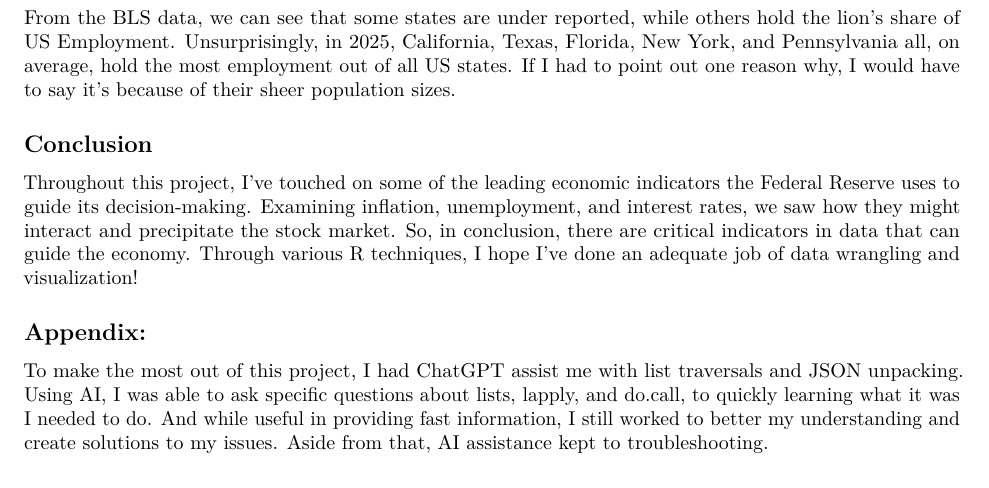
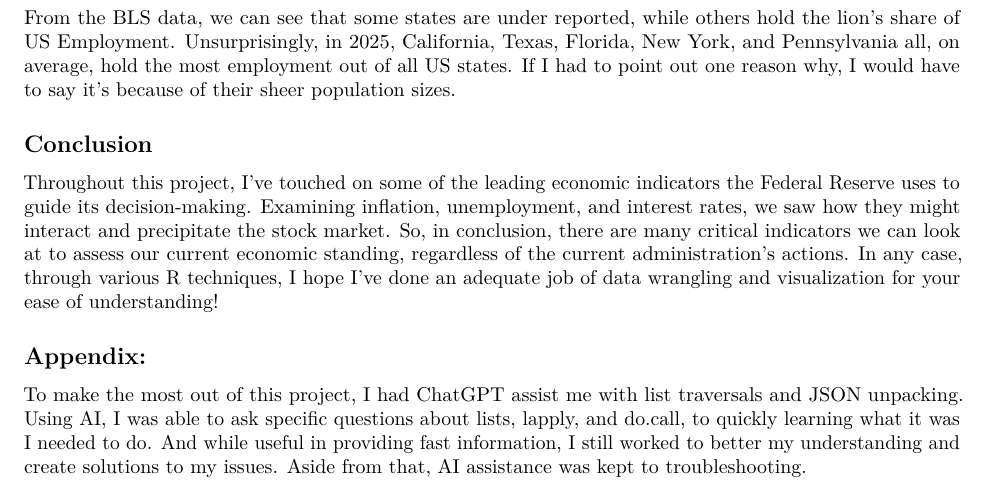
Before and after one commit to alexgalvan/295-Data-Wrangling-Final-Project, an R Markdown document (295_Final_Project.Rmd): part of page 4 of 5, cut so that both start at the same text. Rendered offline with R 4.5, knitr and Pandoc, then LaTeX, with nearby package versions; some code elsewhere in the file could not run offline.

Commit message:
Update 295_Final_Project.Rmd

```diff
--- a/295_Final_Project.Rmd
+++ b/295_Final_Project.Rmd
@@ -437,11 +437,11 @@ From the BLS data, we can see that some states are under reported, while others
 
 ## Conclusion
 
-  Throughout this project, I've touched on some of the leading economic indicators the Federal Reserve uses to guide its decision-making. Examining inflation, unemployment, and interest rates, we saw how they might interact and precipitate the stock market. So, in conclusion, there are critical indicators in data that can guide the economy. Through various R techniques, I hope I've done an adequate job of data wrangling and visualization!
+  Throughout this project, I've touched on some of the leading economic indicators the Federal Reserve uses to guide its decision-making. Examining inflation, unemployment, and interest rates, we saw how they might interact and precipitate the stock market. So, in conclusion, there are many critical indicators we can look at to assess our current economic standing, regardless of the current administration's actions. In any case, through various R techniques, I hope I've done an adequate job of data wrangling and visualization for your ease of understanding!
 
 ## Appendix:
 
-  To make the most out of this project, I had ChatGPT assist me with list traversals and JSON unpacking. Using AI, I was able to ask specific questions about lists, lapply, and do.call, to quickly learning what it was I needed to do. And while useful in providing fast information, I still worked to better my understanding and create solutions to my issues. Aside from that, AI assistance kept to troubleshooting.
+  To make the most out of this project, I had ChatGPT assist me with list traversals and JSON unpacking. Using AI, I was able to ask specific questions about lists, lapply, and do.call, to quickly learning what it was I needed to do. And while useful in providing fast information, I still worked to better my understanding and create solutions to my issues. Aside from that, AI assistance was kept to troubleshooting.
 
 ## Data Sources:
 -<https://www.nasdaq.com/market-activity/index/spx/historical?page=1&rows_per_page=10&timeline=y10>
```
Also changed, not shown: 295_Final_Project.Rmd (2 more changed lines).
